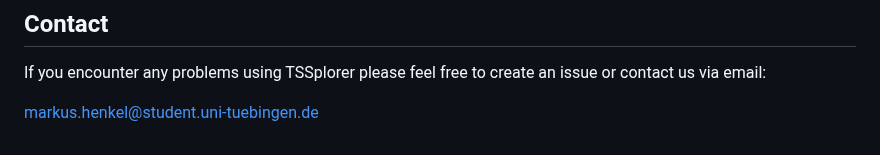
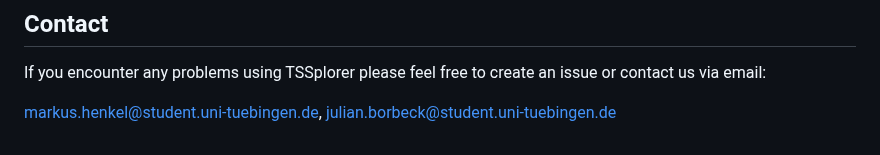
Before and after one commit to Integrative-Transcriptomics/tss-prediction-comparison, a Markdown page: README.md, the part around the change. GitHub-like rendering.

```diff
--- a/README.md
+++ b/README.md
@@ -82,4 +82,4 @@ TSS of forward and reverse files of a condition are predicted seperately but joi
 ## Contact
 If you encounter any problems using TSSplorer please feel free to create an issue or contact us via email:
 
-markus.henkel@student.uni-tuebingen.de
+markus.henkel@student.uni-tuebingen.de, julian.borbeck@student.uni-tuebingen.de
```
